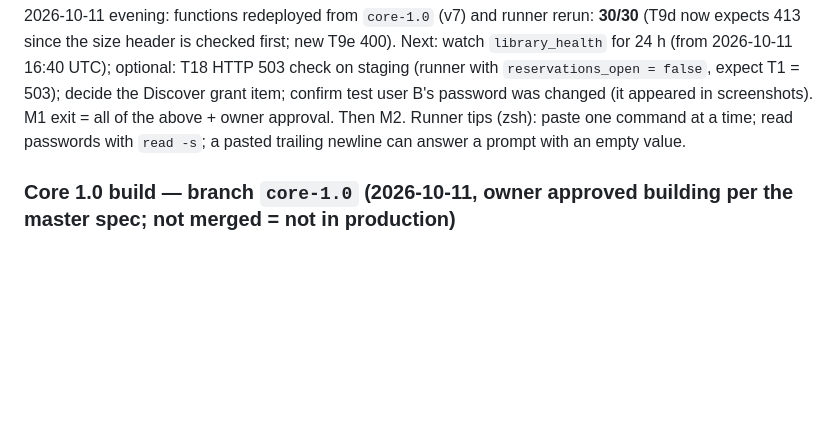
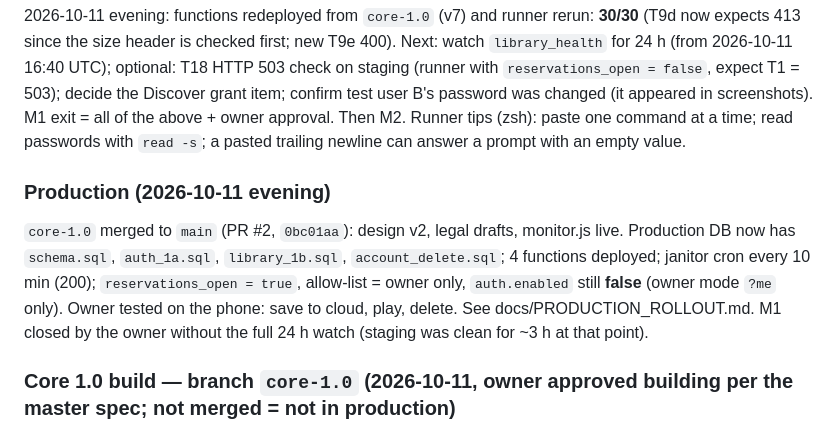
Before and after one commit to dekelazu036-creator/ringtones, a Markdown page: CLAUDE.md, the part around the change. GitHub-like rendering; blank space fills up the shorter version.

Commit message:
docs: production rollout done (private beta, owner only)
Co-Authored-By: Claude Opus 5.5 <noreply@anthropic.com>

```diff
--- a/CLAUDE.md
+++ b/CLAUDE.md
@@ -131,6 +131,13 @@ Done on staging (2026-10-08, verified by read queries):
 2026-10-11 evening: functions redeployed from `core-1.0` (v7) and runner rerun: **30/30** (T9d now expects 413 since the size header is checked first; new T9e 400). Next: watch `library_health` for 24 h (from 2026-10-11 16:40 UTC); optional: T18 HTTP 503 check on staging (runner with `reservations_open = false`, expect T1 = 503); decide the Discover grant item; confirm test user B's password was changed (it appeared in screenshots). M1 exit = all of the above + owner approval. Then M2.
 Runner tips (zsh): paste one command at a time; read passwords with `read -s`; a pasted trailing newline can answer a prompt with an empty value.
 
+### Production (2026-10-11 evening)
+`core-1.0` merged to `main` (PR #2, `0bc01aa`): design v2, legal drafts, monitor.js live. Production DB now has
+`schema.sql`, `auth_1a.sql`, `library_1b.sql`, `account_delete.sql`; 4 functions deployed; janitor cron every 10 min (200);
+`reservations_open = true`, allow-list = owner only, `auth.enabled` still **false** (owner mode `?me` only).
+Owner tested on the phone: save to cloud, play, delete. See docs/PRODUCTION_ROLLOUT.md.
+M1 closed by the owner without the full 24 h watch (staging was clean for ~3 h at that point).
+
 ### Core 1.0 build — branch `core-1.0` (2026-10-11, owner approved building per the master spec; **not merged** = not in production)
 Spec: branch `docs/snipring-master-spec-v1` → `docs/SnipRing_Handoff/` (Core First; Studio gated). `core-1.0` = `phase-1b-m0` + the commits below. CI: `.github/workflows/tests.yml` runs `run_all.sh` + bundle drift check on every push (green).
 - **Design v2** (lime/violet, dark-first) — see §2 Design. TESTED visually light/dark, mobile.
```
Also changed, not shown: docs/PRODUCTION_ROLLOUT.md (+6 -1 lines).
